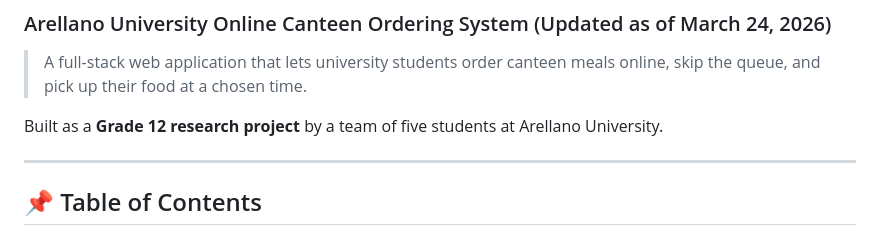
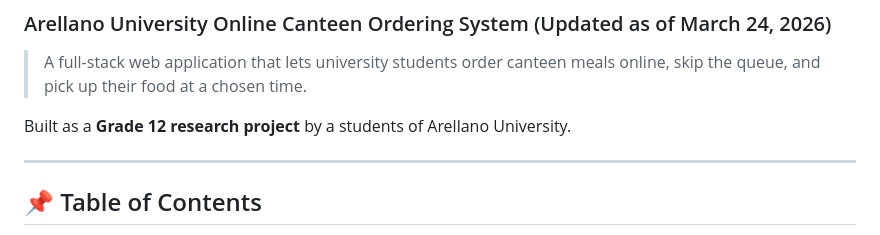
Before and after one commit to ILikeSaltedEgg/CanteenOrderingSystem, a Markdown page: README.md, the part around the change. Drawn GitHub-style.

```diff
--- a/README.md
+++ b/README.md
@@ -2,7 +2,7 @@
 
 > A full-stack web application that lets university students order canteen meals online, skip the queue, and pick up their food at a chosen time.
 
-Built as a **Grade 12 research project** by a team of five students at Arellano University.
+Built as a **Grade 12 research project** by a students of Arellano University.
 
 ---
 
```
